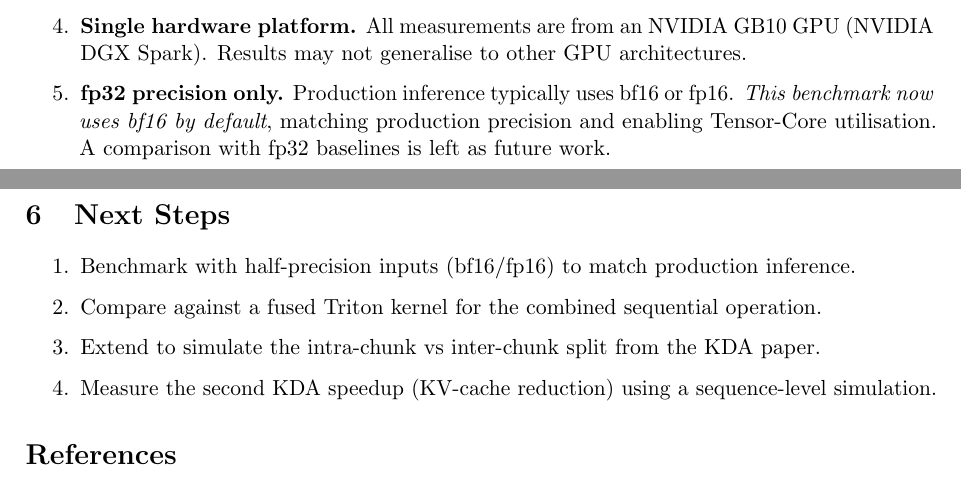
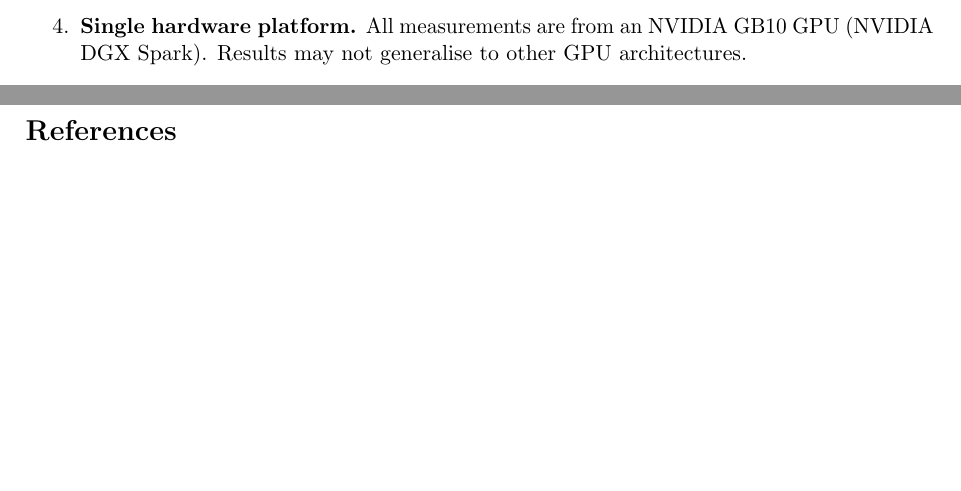
Before and after one commit to faisalmemon/kimi-k3-householder, a LaTeX paper (ResearchReport.tex): two parts of pages 5 and 7 of 7, joined at a grey line, cut so that both start at the same text, the shorter picture padded with empty space. Compiled offline with pdfLaTeX.

Commit message:
Clean up unneeded sections and comments.

```diff
--- a/ResearchReport.tex
+++ b/ResearchReport.tex
@@ -258,10 +258,6 @@ here and remains negligible for the rank-1 update magnitudes in use.
   \item \textbf{Single hardware platform.} All measurements are from an NVIDIA GB10
         GPU (NVIDIA DGX Spark). Results may not generalise to other GPU
         architectures.
-  \item \textbf{fp32 precision only.} Production inference typically uses bf16 or
-        fp16. \emph{This benchmark now uses bf16 by default}, matching production
-        precision and enabling Tensor-Core utilisation. A comparison with fp32
-        baselines is left as future work.
 \end{enumerate}
 
 % -----------------------------------------------------------------------
@@ -304,18 +300,6 @@ trial, with a per-case offset to ensure independent trials. Timing uses
 10-iteration GPU warmup before measurement.
 
 % -----------------------------------------------------------------------
-\section{Next Steps}
-\label{sec:next}
-
-\begin{enumerate}
-  \item Benchmark with half-precision inputs (bf16/fp16) to match production inference.
-  \item Compare against a fused Triton kernel for the combined sequential operation.
-  \item Extend to simulate the intra-chunk vs inter-chunk split from the KDA paper.
-  \item Measure the second KDA speedup (KV-cache reduction) using a sequence-level
-        simulation.
-\end{enumerate}
-
-% -----------------------------------------------------------------------
 \begin{thebibliography}{9}
 
 \bibitem{kimilinear}
```
